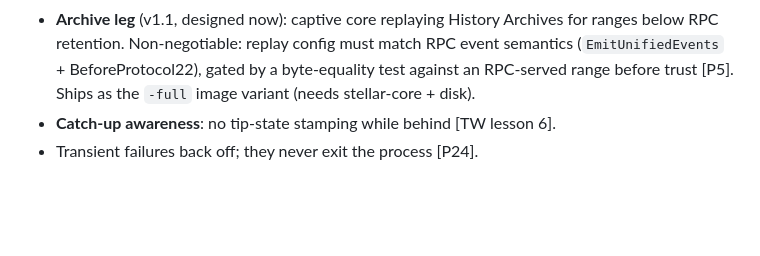
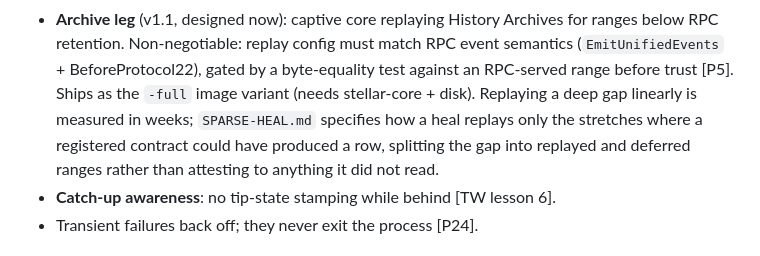
Before and after one commit to zkCaleb-dev/sierpe, a Markdown page: docs/DESIGN.md, the part around the change. GitHub-like rendering; blank space fills up the shorter version.

```diff
--- a/docs/DESIGN.md
+++ b/docs/DESIGN.md
@@ -211,6 +211,10 @@ can always be rebuilt from raw via `rederive` [P13].
   must match RPC event semantics (`EmitUnifiedEvents` + BeforeProtocol22),
   gated by a byte-equality test against an RPC-served range before trust
   [P5]. Ships as the `-full` image variant (needs stellar-core + disk).
+  Replaying a deep gap linearly is measured in weeks; `SPARSE-HEAL.md`
+  specifies how a heal replays only the stretches where a registered
+  contract could have produced a row, splitting the gap into replayed and
+  deferred ranges rather than attesting to anything it did not read.
 - **Catch-up awareness**: no tip-state stamping while behind [TW lesson 6].
 - Transient failures back off; they never exit the process [P24].
 
```
Also changed, not shown: docs/SPARSE-HEAL.md (added, +222 -0 lines).
